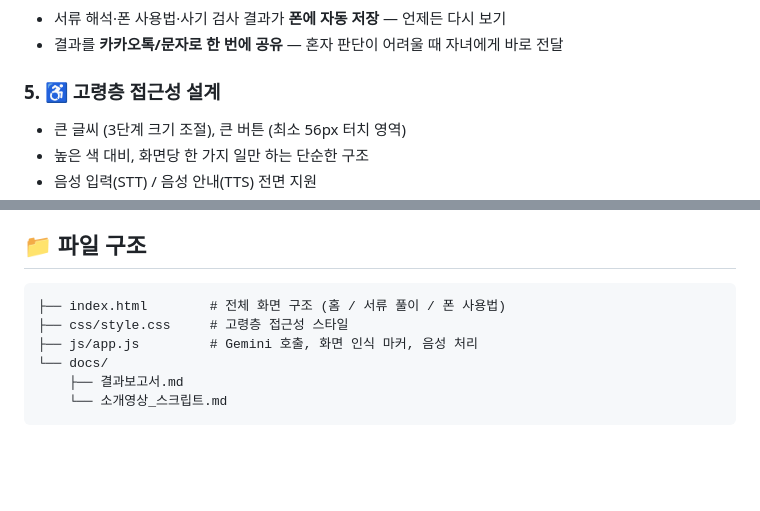
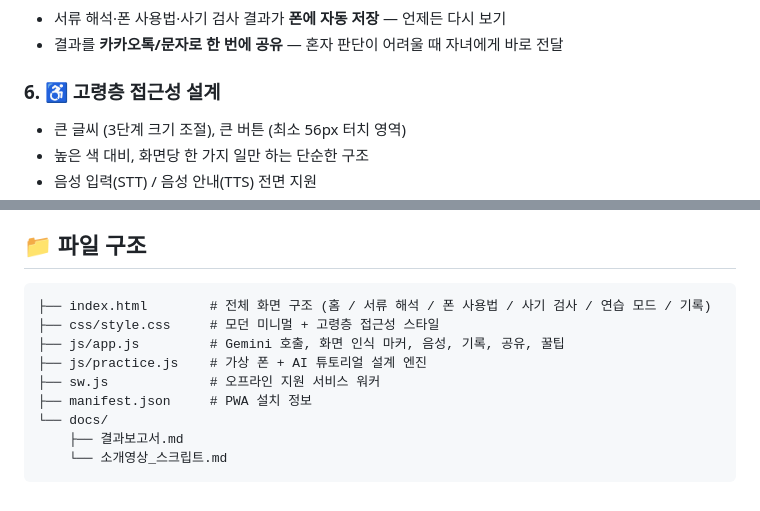
Before and after one commit to doongndon/cool-project, a Markdown page: README.md, 2 parts joined by grey strips. Rendered like a GitHub page; blank space fills up the shorter version.

Commit message:
README 번호·파일 구조 정리
Co-Authored-By: Claude Fable 5 <noreply@anthropic.com>
Claude-Session: https://claude.ai/code/session_01NYAT769pjY9Cxpd21GMaY3

````diff
--- a/README.md
+++ b/README.md
@@ -43,7 +43,7 @@
 - 서류 해석·폰 사용법·사기 검사 결과가 **폰에 자동 저장** — 언제든 다시 보기
 - 결과를 **카카오톡/문자로 한 번에 공유** — 혼자 판단이 어려울 때 자녀에게 바로 전달
 
-### 5. ♿ 고령층 접근성 설계
+### 6. ♿ 고령층 접근성 설계
 - 큰 글씨 (3단계 크기 조절), 큰 버튼 (최소 56px 터치 영역)
 - 높은 색 대비, 화면당 한 가지 일만 하는 단순한 구조
 - 음성 입력(STT) / 음성 안내(TTS) 전면 지원
@@ -78,9 +78,12 @@ Canvas 위에 스포트라이트 + 빨간 원 + 손가락 마커로 그립니다
 ## 📁 파일 구조
 
 ```
-├── index.html        # 전체 화면 구조 (홈 / 서류 풀이 / 폰 사용법)
-├── css/style.css     # 고령층 접근성 스타일
-├── js/app.js         # Gemini 호출, 화면 인식 마커, 음성 처리
+├── index.html        # 전체 화면 구조 (홈 / 서류 해석 / 폰 사용법 / 사기 검사 / 연습 모드 / 기록)
+├── css/style.css     # 모던 미니멀 + 고령층 접근성 스타일
+├── js/app.js         # Gemini 호출, 화면 인식 마커, 음성, 기록, 공유, 꿀팁
+├── js/practice.js    # 가상 폰 + AI 튜토리얼 설계 엔진
+├── sw.js             # 오프라인 지원 서비스 워커
+├── manifest.json     # PWA 설치 정보
 └── docs/
     ├── 결과보고서.md
     └── 소개영상_스크립트.md
````
